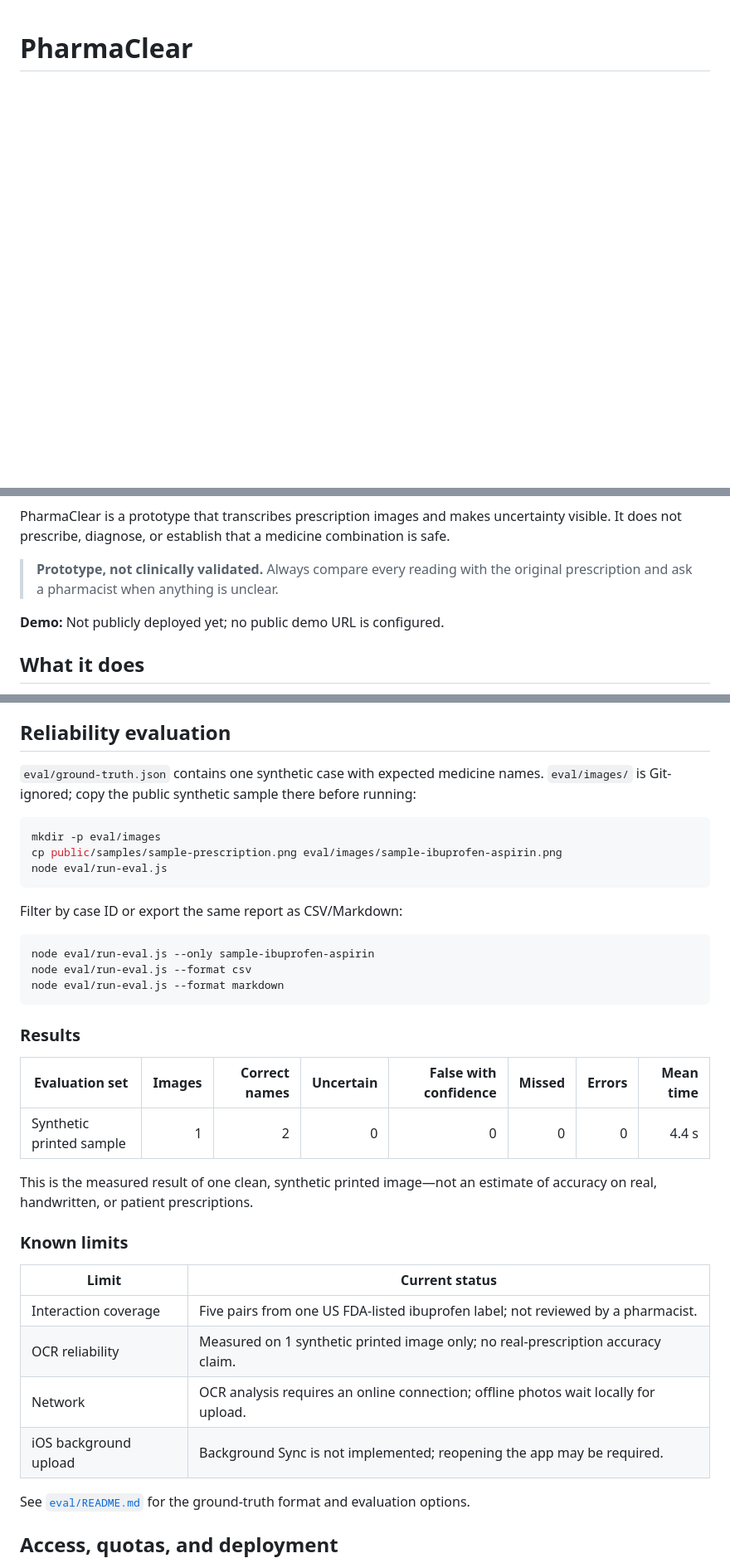
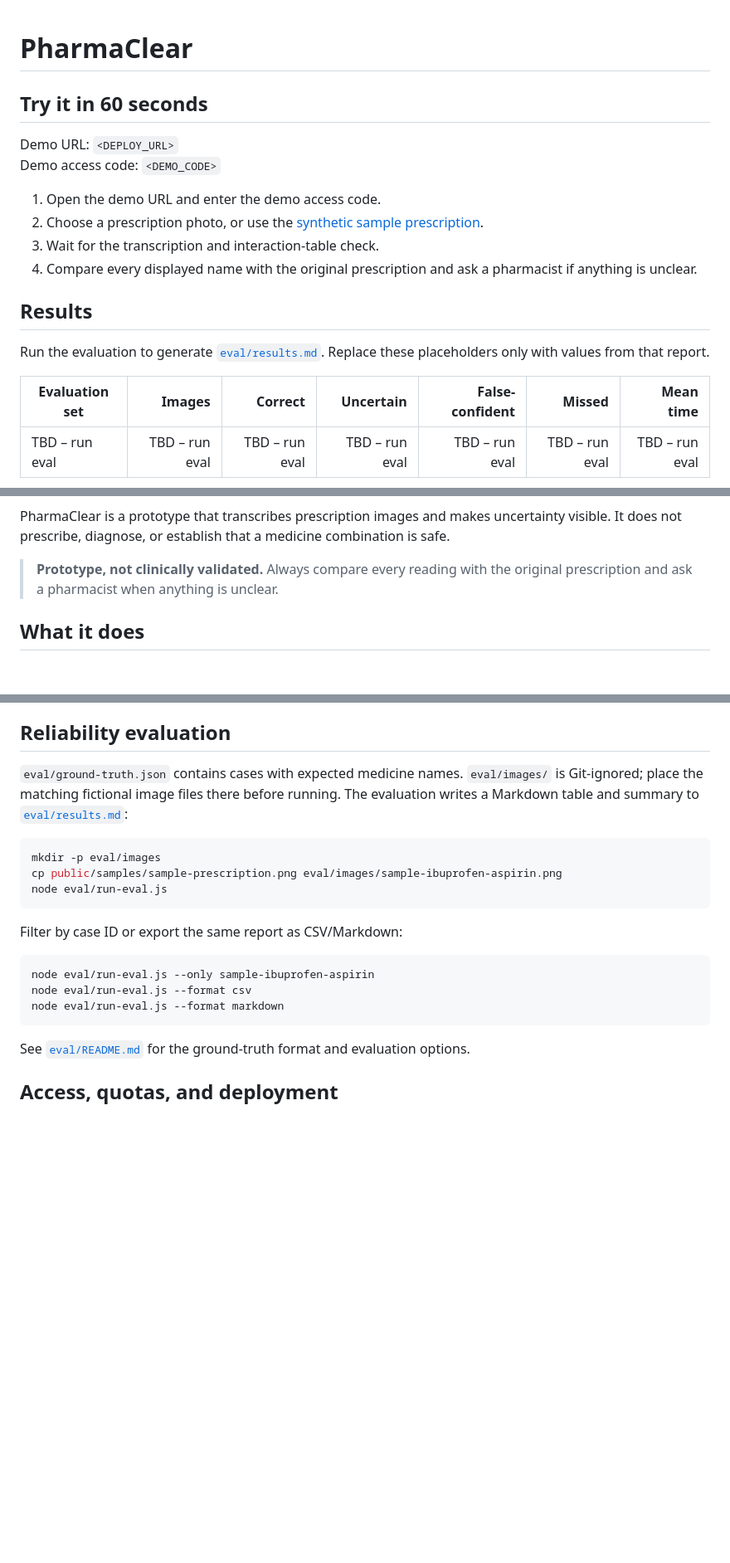
Before and after one commit to Osee11/PharmaClear-V0, a Markdown page: README.md, 3 parts joined by grey strips. Shown at 83% size. GitHub-like rendering; blank space fills up the shorter version.

Commit message:
Prepare English hackathon README
Co-authored-by: Copilot <223556219+Copilot@users.noreply.github.com>

````diff
--- a/README.md
+++ b/README.md
@@ -1 +1,20 @@
 # PharmaClear
+
+## Try it in 60 seconds
+
+Demo URL: `<DEPLOY_URL>`
+Demo access code: `<DEMO_CODE>`
+
+1. Open the demo URL and enter the demo access code.
+2. Choose a prescription photo, or use the [synthetic sample prescription](./public/samples/sample-prescription.png).
+3. Wait for the transcription and interaction-table check.
+4. Compare every displayed name with the original prescription and ask a pharmacist if anything is unclear.
+
+## Results
+
+Run the evaluation to generate [`eval/results.md`](./eval/results.md). Replace these placeholders only with values from that report.
+
+| Evaluation set | Images | Correct | Uncertain | False-confident | Missed | Mean time |
+|---|---:|---:|---:|---:|---:|---:|
+| TBD – run eval | TBD – run eval | TBD – run eval | TBD – run eval | TBD – run eval | TBD – run eval | TBD – run eval |
+
@@ -6,8 +45,6 @@ medicine combination is safe.
 
 > **Prototype, not clinically validated.** Always compare every reading with
 > the original prescription and ask a pharmacist when anything is unclear.
-
-**Demo:** Not publicly deployed yet; no public demo URL is configured.
 
 ## What it does
 
@@ -135,9 +159,10 @@ and must never be copied into production data.
 
 ## Reliability evaluation
 
-`eval/ground-truth.json` contains one synthetic case with expected medicine
-names. `eval/images/` is Git-ignored; copy the public synthetic sample there
-before running:
+`eval/ground-truth.json` contains cases with expected medicine names.
+`eval/images/` is Git-ignored; place the matching fictional image files there
+before running. The evaluation writes a Markdown table and summary to
+[`eval/results.md`](./eval/results.md):
 
 ```sh
 mkdir -p eval/images
@@ -152,24 +177,6 @@ node eval/run-eval.js --only sample-ibuprofen-aspirin
 node eval/run-eval.js --format csv
 node eval/run-eval.js --format markdown
 ```
-
-### Results
-
-| Evaluation set | Images | Correct names | Uncertain | False with confidence | Missed | Errors | Mean time |
-|---|---:|---:|---:|---:|---:|---:|---:|
-| Synthetic printed sample | 1 | 2 | 0 | 0 | 0 | 0 | 4.4 s |
-
-This is the measured result of one clean, synthetic printed image—not an
-estimate of accuracy on real, handwritten, or patient prescriptions.
-
-### Known limits
-
-| Limit | Current status |
-|---|---|
-| Interaction coverage | Five pairs from one US FDA-listed ibuprofen label; not reviewed by a pharmacist. |
-| OCR reliability | Measured on 1 synthetic printed image only; no real-prescription accuracy claim. |
-| Network | OCR analysis requires an online connection; offline photos wait locally for upload. |
-| iOS background upload | Background Sync is not implemented; reopening the app may be required. |
 
 See [`eval/README.md`](./eval/README.md) for the ground-truth format and
 evaluation options.
````
Also changed, not shown: other parts of README.md (+20 -13 lines).
